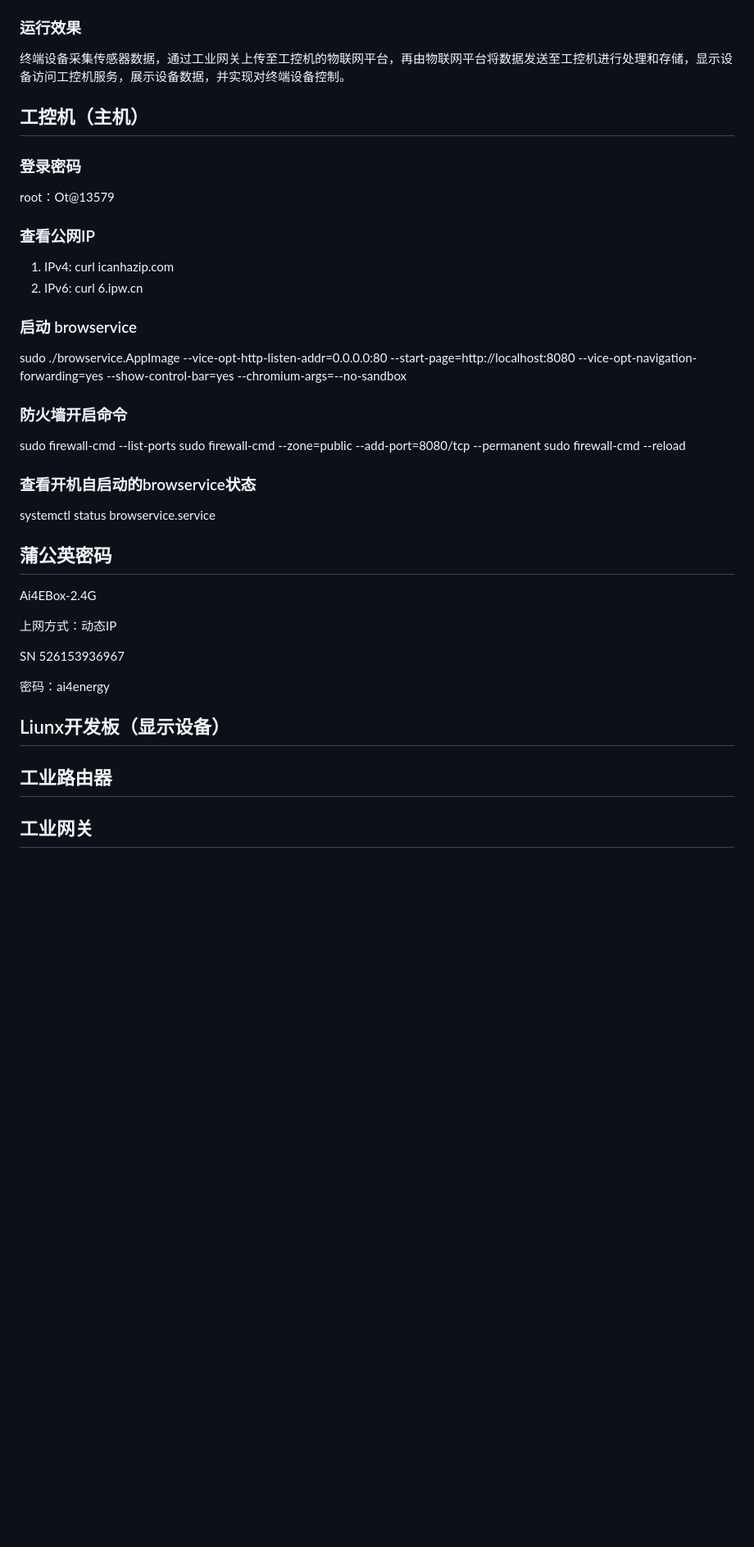
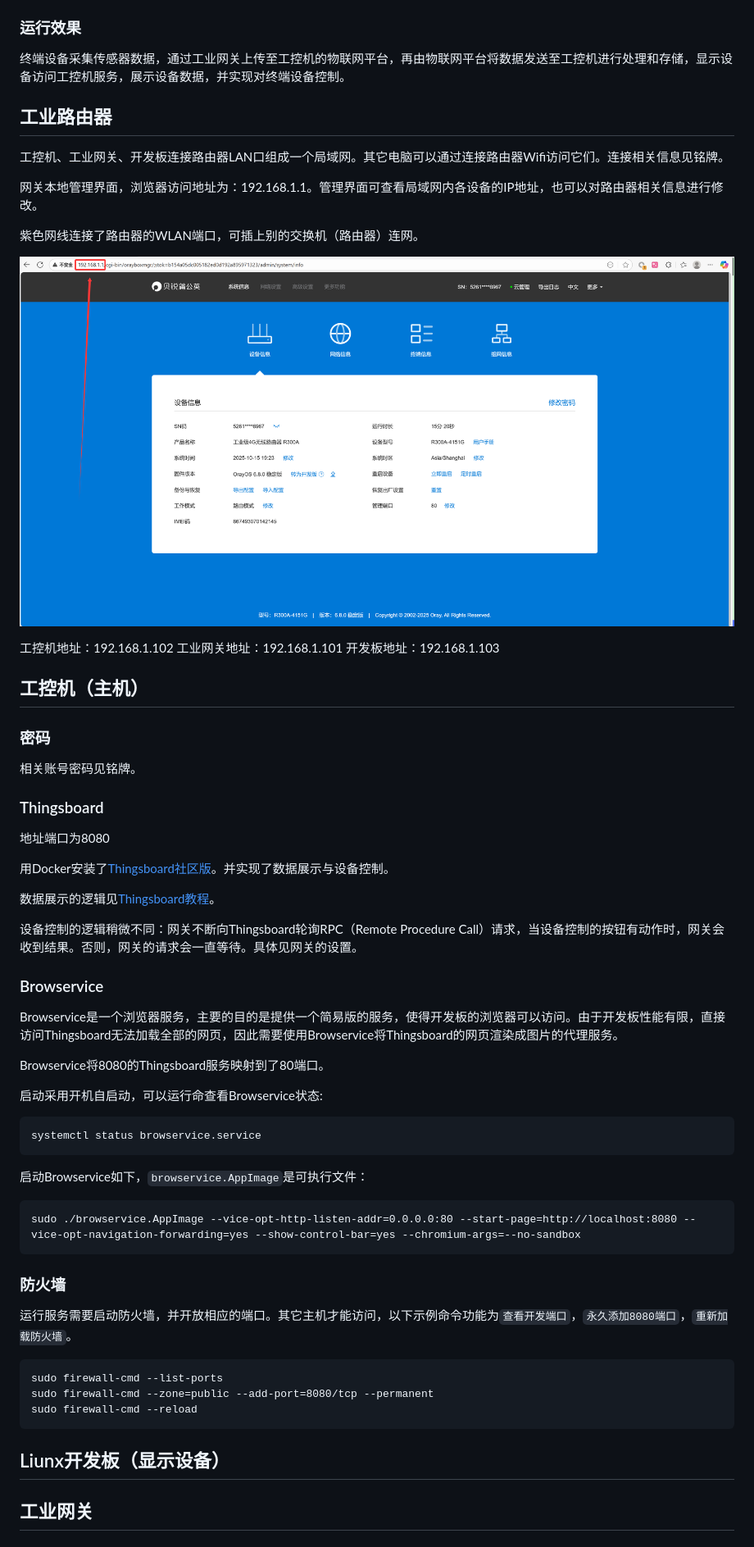
Before and after one commit to jake484/Ai4EThingsPlatform, a Markdown page: README.md, the part around the change. Shown: that part at 82% size. Rendered like a GitHub page; pictures changed too: assets/figs/README-19-23-48.png (added); blank space fills up the shorter version.

````diff
--- a/README.md
+++ b/README.md
@@ -18,40 +18,62 @@
 
 终端设备采集传感器数据，通过工业网关上传至工控机的物联网平台，再由物联网平台将数据发送至工控机进行处理和存储，显示设备访问工控机服务，展示设备数据，并实现对终端设备控制。
 
+## 工业路由器
+
+工控机、工业网关、开发板连接路由器LAN口组成一个局域网。其它电脑可以通过连接路由器Wifi访问它们。连接相关信息见铭牌。
+
+网关本地管理界面，浏览器访问地址为：192.168.1.1。管理界面可查看局域网内各设备的IP地址，也可以对路由器相关信息进行修改。
+
+紫色网线连接了路由器的WLAN端口，可插上别的交换机（路由器）连网。
+
+![图 4](assets/figs/README-19-23-48.png)
+
+工控机地址：192.168.1.102
+工业网关地址：192.168.1.101
+开发板地址：192.168.1.103
+
 ## 工控机（主机）
 
-### 登录密码
-root：Ot@13579
+### 密码
 
-### 查看公网IP
+相关账号密码见铭牌。
 
-1. IPv4: curl icanhazip.com
-2. IPv6: curl 6.ipw.cn
+### Thingsboard
 
-### 启动 browservice
+地址端口为8080
+
+用Docker安装了[Thingsboard社区版](https://thingsboard.io/)。并实现了数据展示与设备控制。
+
+数据展示的逻辑见[Thingsboard教程](https://thingsboard.io/docs/getting-started-guides/helloworld/)。
+
+设备控制的逻辑稍微不同：网关不断向Thingsboard轮询RPC（Remote Procedure Call）请求，当设备控制的按钮有动作时，网关会收到结果。否则，网关的请求会一直等待。具体见网关的设置。
+
+### Browservice
+
+Browservice是一个浏览器服务，主要的目的是提供一个简易版的服务，使得开发板的浏览器可以访问。由于开发板性能有限，直接访问Thingsboard无法加载全部的网页，因此需要使用Browservice将Thingsboard的网页渲染成图片的代理服务。
+
+Browservice将8080的Thingsboard服务映射到了80端口。
+
+启动采用开机自启动，可以运行命查看Browservice状态:
+```sysctl
+systemctl status browservice.service
+```
+
+启动Browservice如下，`browservice.AppImage`是可执行文件：
+```sysctl
 sudo ./browservice.AppImage --vice-opt-http-listen-addr=0.0.0.0:80 --start-page=http://localhost:8080 --vice-opt-navigation-forwarding=yes --show-control-bar=yes --chromium-args=--no-sandbox
+```
 
-### 防火墙开启命令
+### 防火墙
+
+运行服务需要启动防火墙，并开放相应的端口。其它主机才能访问，以下示例命令功能为`查看开发端口`，`永久添加8080端口`，`重新加载防火墙`。
+```sysctl
 sudo firewall-cmd --list-ports
 sudo firewall-cmd --zone=public --add-port=8080/tcp --permanent
 sudo firewall-cmd --reload
-
-### 查看开机自启动的browservice状态
-systemctl status browservice.service
-
-## 蒲公英密码
-
-Ai4EBox-2.4G
-
-上网方式：动态IP
-
-SN 526153936967
-
-密码：ai4energy
+```
 
 ## Liunx开发板（显示设备）
-
-## 工业路由器
 
 ## 工业网关
 
````
